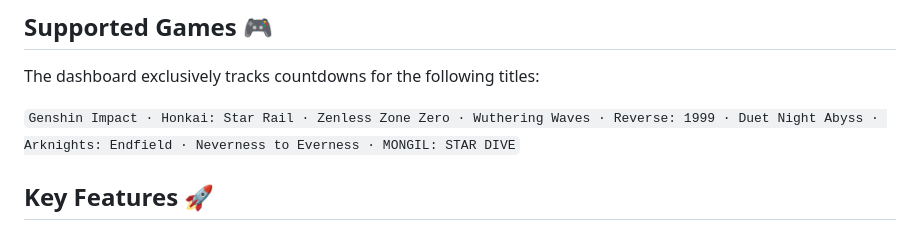
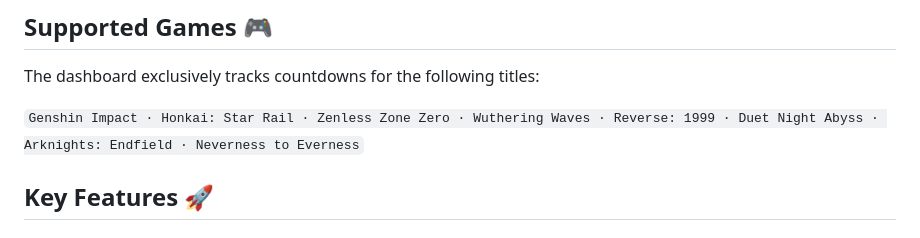
Before and after one commit to GenshinErebus/GachaDeadlines, a Markdown page: README.md, the part around the change. Rendered like a GitHub page.

Commit message:
Update supported games list in README
Removed 'MONGIL: STAR DIVE' from the list of supported games.

Signed-off-by: GenshinErebus <critic1985@googlemail.com>

```diff
--- a/README.md
+++ b/README.md
@@ -8,7 +8,7 @@ A clean, responsive, and matrix-themed countdown dashboard for tracking time-lim
 
 The dashboard exclusively tracks countdowns for the following titles:
 
-`Genshin Impact · Honkai: Star Rail · Zenless Zone Zero · Wuthering Waves · Reverse: 1999 · Duet Night Abyss · Arknights: Endfield · Neverness to Everness · MONGIL: STAR DIVE`
+`Genshin Impact · Honkai: Star Rail · Zenless Zone Zero · Wuthering Waves · Reverse: 1999 · Duet Night Abyss · Arknights: Endfield · Neverness to Everness`
 
 ## Key Features 🚀
 
```
